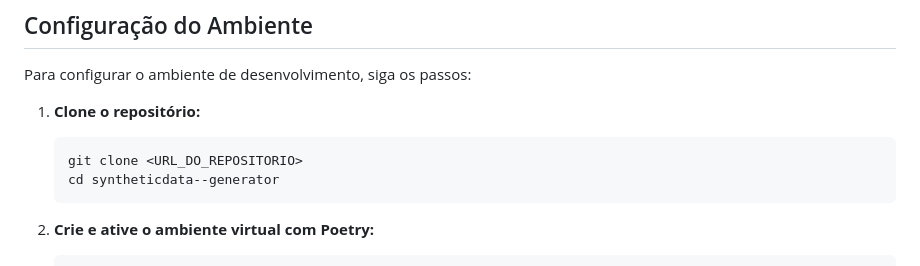
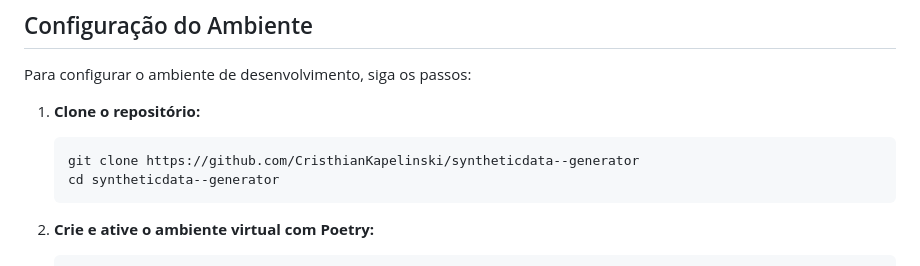
Before and after one commit to CristhianKapelinski/syntheticdata--generator, a Markdown page: README.md, the part around the change. Drawn GitHub-style.

Commit message:
docs: update repository clone URL in README

````diff
--- a/README.md
+++ b/README.md
@@ -26,7 +26,7 @@ Para configurar o ambiente de desenvolvimento, siga os passos:
 
 1.  **Clone o repositório:**
     ```bash
-    git clone <URL_DO_REPOSITORIO>
+    git clone https://github.com/CristhianKapelinski/syntheticdata--generator
     cd syntheticdata--generator
     ```
 
````
